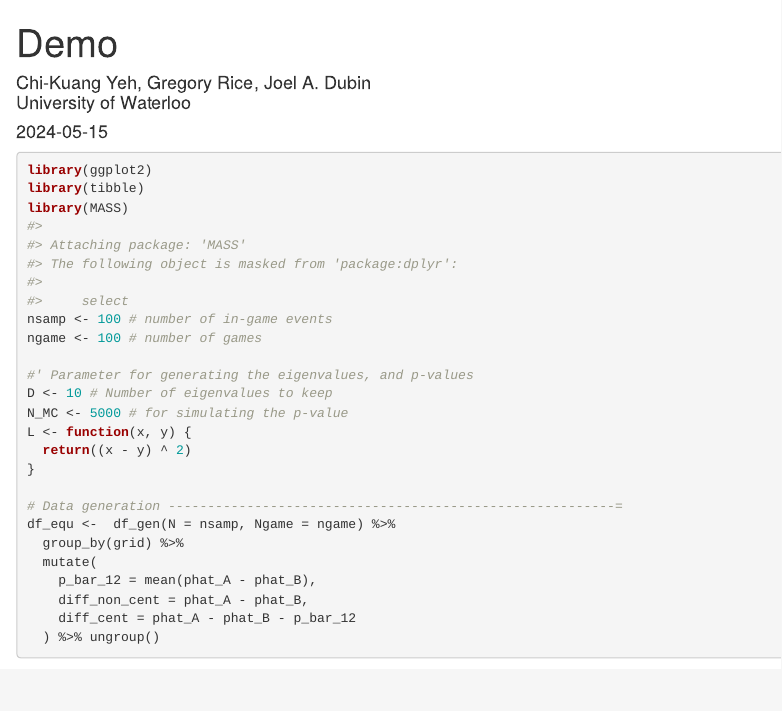
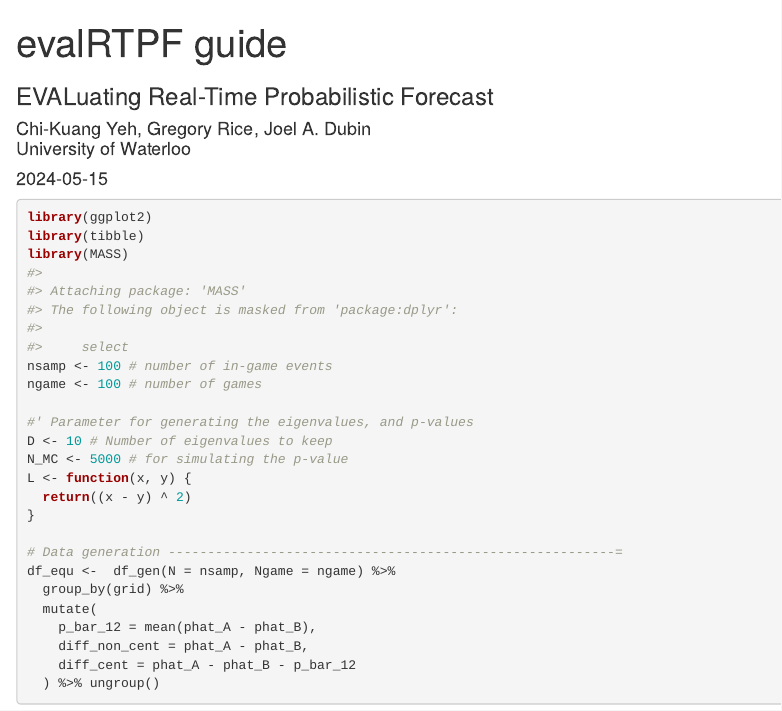
Before and after one commit to chikuang/evalRTPF, an R Markdown document (vignettes/evalRTPF-vignette.Rmd): the page in a window 1100 px wide, from its top. Rendered offline with R 4.5, knitr and Pandoc, with nearby package versions; code that draws random numbers runs with fixed seeds of ours; some code elsewhere in the file could not run offline.

Commit message:
Fix vignette

````diff
--- a/vignettes/demo.Rmd
+++ b/vignettes/evalRTPF-vignette.Rmd
@@ -1,5 +1,6 @@
 ---
-title: "Demo"
+title: "evalRTPF guide"
+subtitle: "EVALuating Real-Time Probabilistic Forecast"
 author: |
   | Chi-Kuang Yeh, Gregory Rice, Joel A. Dubin
   | University of Waterloo
@@ -37,7 +38,7 @@ require(rlist)
 ```
 
 ```{r, include = FALSE}
-library(evaRTPFor)
+library(evalRTPF)
 L <- function(x, y){
   return ( (x - y)^2 )
 }
````
